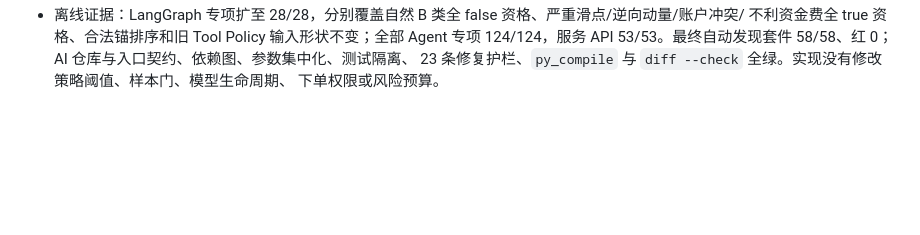
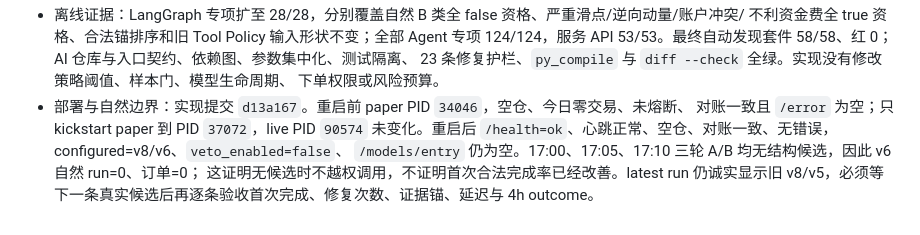
Before and after one commit to Turbo-Harry/crypto-agent, a Markdown page: docs/reports/optimization_notes.md, the part around the change. Rendered like a GitHub page; blank space fills up the shorter version.

Commit message:
docs: record harness v6 paper deployment

```diff
--- a/docs/reports/optimization_notes.md
+++ b/docs/reports/optimization_notes.md
@@ -1711,3 +1711,9 @@
   API 53/53。最终自动发现套件 58/58、红 0；AI 仓库与入口契约、依赖图、参数集中化、测试隔离、
   23 条修复护栏、`py_compile` 与 `diff --check` 全绿。实现没有修改策略阈值、样本门、模型生命周期、
   下单权限或风险预算。
+- 部署与自然边界：实现提交 `d13a167`。重启前 paper PID `34046`，空仓、今日零交易、未熔断、
+  对账一致且 `/error` 为空；只 kickstart paper 到 PID `37072`，live PID `90574` 未变化。重启后
+  `/health=ok`、心跳正常、空仓、对账一致、无错误，configured=v8/v6、`veto_enabled=false`、
+  `/models/entry` 仍为空。17:00、17:05、17:10 三轮 A/B 均无结构候选，因此 v6 自然 run=0、订单=0；
+  这证明无候选时不越权调用，不证明首次合法完成率已经改善。latest run 仍诚实显示旧 v8/v5，必须等
+  下一条真实候选后再逐条验收首次完成、修复次数、证据锚、延迟与 4h outcome。
```
